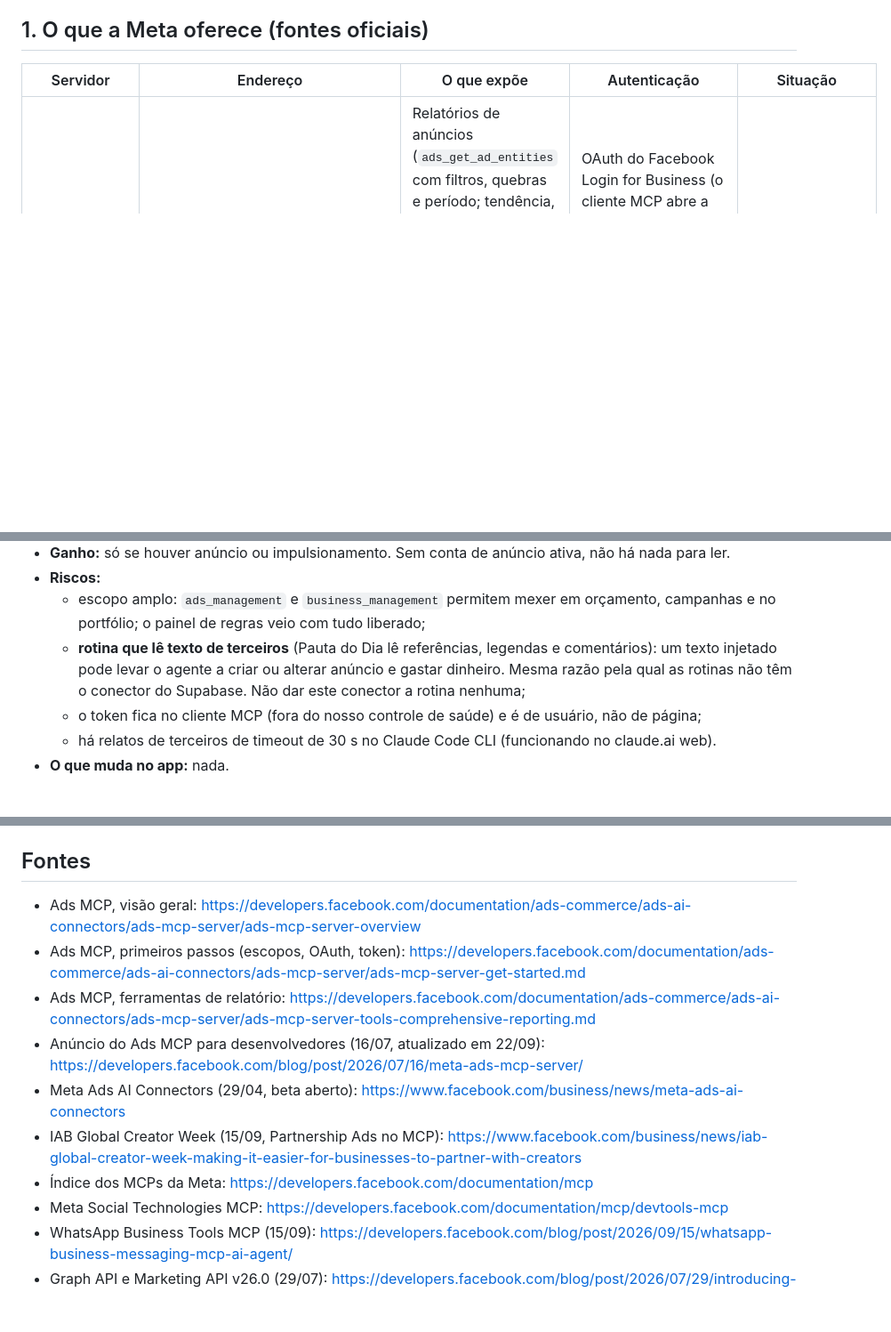
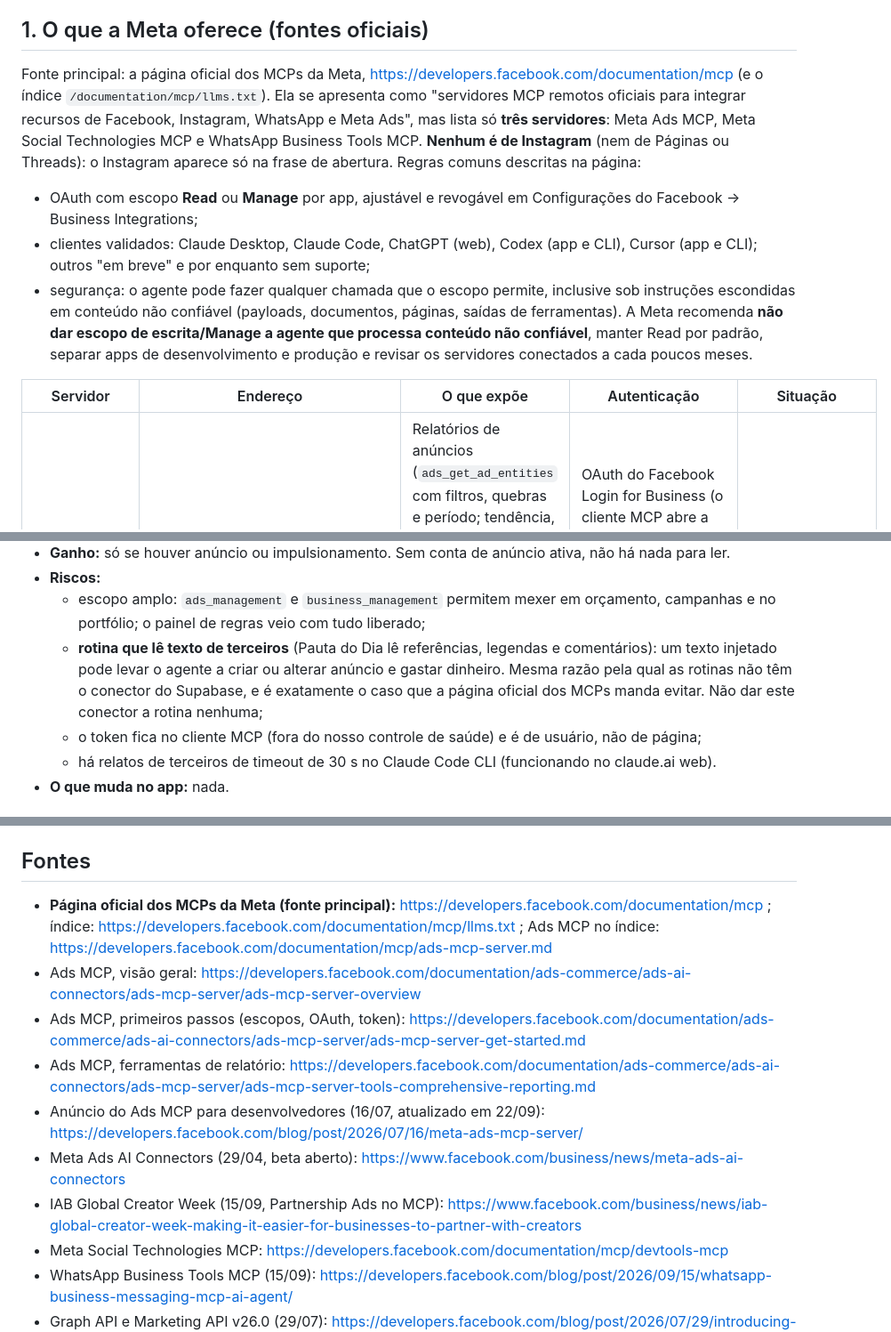
Before and after one commit to sorellaidigital/psn-planejamentosemneura, a Markdown page: docs/AVALIACAO-MCP-META.md, 3 parts joined by grey strips. Shown at 89% size. GitHub-like rendering; blank space fills up the shorter version.

Commit message:
docs: página oficial dos MCPs da Meta como fonte principal
Co-Authored-By: Claude Opus 5.5 <noreply@anthropic.com>
Claude-Session: https://claude.ai/code/session_01Cx92vPYhianif9VexbqZBF

```diff
--- a/docs/AVALIACAO-MCP-META.md
+++ b/docs/AVALIACAO-MCP-META.md
@@ -11,6 +11,20 @@ de setembro/2026 é toda de anúncios e WhatsApp. Para as abas Stories e Públic
 em sessão interativa, com regra de leitura apenas, nunca numa rotina.
 
 ## 1. O que a Meta oferece (fontes oficiais)
+
+Fonte principal: a página oficial dos MCPs da Meta, https://developers.facebook.com/documentation/mcp (e o índice
+`/documentation/mcp/llms.txt`). Ela se apresenta como "servidores MCP remotos oficiais para integrar recursos de
+Facebook, Instagram, WhatsApp e Meta Ads", mas lista só **três servidores**: Meta Ads MCP, Meta Social Technologies
+MCP e WhatsApp Business Tools MCP. **Nenhum é de Instagram** (nem de Páginas ou Threads): o Instagram aparece só na
+frase de abertura. Regras comuns descritas na página:
+- OAuth com escopo **Read** ou **Manage** por app, ajustável e revogável em Configurações do Facebook → Business
+  Integrations;
+- clientes validados: Claude Desktop, Claude Code, ChatGPT (web), Codex (app e CLI), Cursor (app e CLI); outros
+  "em breve" e por enquanto sem suporte;
+- segurança: o agente pode fazer qualquer chamada que o escopo permite, inclusive sob instruções escondidas em
+  conteúdo não confiável (payloads, documentos, páginas, saídas de ferramentas). A Meta recomenda **não dar escopo
+  de escrita/Manage a agente que processa conteúdo não confiável**, manter Read por padrão, separar apps de
+  desenvolvimento e produção e revisar os servidores conectados a cada poucos meses.
 
 | Servidor | Endereço | O que expõe | Autenticação | Situação |
 |---|---|---|---|---|
@@ -75,7 +89,8 @@ cobre métrica rejeitada.
     o painel de regras veio com tudo liberado;
   - **rotina que lê texto de terceiros** (Pauta do Dia lê referências, legendas e comentários): um texto injetado
     pode levar o agente a criar ou alterar anúncio e gastar dinheiro. Mesma razão pela qual as rotinas não têm o
-    conector do Supabase. Não dar este conector a rotina nenhuma;
+    conector do Supabase, e é exatamente o caso que a página oficial dos MCPs manda evitar. Não dar este conector a
+    rotina nenhuma;
   - o token fica no cliente MCP (fora do nosso controle de saúde) e é de usuário, não de página;
   - há relatos de terceiros de timeout de 30 s no Claude Code CLI (funcionando no claude.ai web).
 - **O que muda no app:** nada.
@@ -122,13 +137,13 @@ cobre métrica rejeitada.
 
 ## Fontes
 
+- **Página oficial dos MCPs da Meta (fonte principal):** https://developers.facebook.com/documentation/mcp ; índice: https://developers.facebook.com/documentation/mcp/llms.txt ; Ads MCP no índice: https://developers.facebook.com/documentation/mcp/ads-mcp-server.md
 - Ads MCP, visão geral: https://developers.facebook.com/documentation/ads-commerce/ads-ai-connectors/ads-mcp-server/ads-mcp-server-overview
 - Ads MCP, primeiros passos (escopos, OAuth, token): https://developers.facebook.com/documentation/ads-commerce/ads-ai-connectors/ads-mcp-server/ads-mcp-server-get-started.md
 - Ads MCP, ferramentas de relatório: https://developers.facebook.com/documentation/ads-commerce/ads-ai-connectors/ads-mcp-server/ads-mcp-server-tools-comprehensive-reporting.md
 - Anúncio do Ads MCP para desenvolvedores (16/07, atualizado em 22/09): https://developers.facebook.com/blog/post/2026/07/16/meta-ads-mcp-server/
 - Meta Ads AI Connectors (29/04, beta aberto): https://www.facebook.com/business/news/meta-ads-ai-connectors
 - IAB Global Creator Week (15/09, Partnership Ads no MCP): https://www.facebook.com/business/news/iab-global-creator-week-making-it-easier-for-businesses-to-partner-with-creators
-- Índice dos MCPs da Meta: https://developers.facebook.com/documentation/mcp
 - Meta Social Technologies MCP: https://developers.facebook.com/documentation/mcp/devtools-mcp
 - WhatsApp Business Tools MCP (15/09): https://developers.facebook.com/blog/post/2026/09/15/whatsapp-business-messaging-mcp-ai-agent/
 - Graph API e Marketing API v26.0 (29/07): https://developers.facebook.com/blog/post/2026/07/29/introducing-graph-api-v26-and-marketing-api-v26/
```
